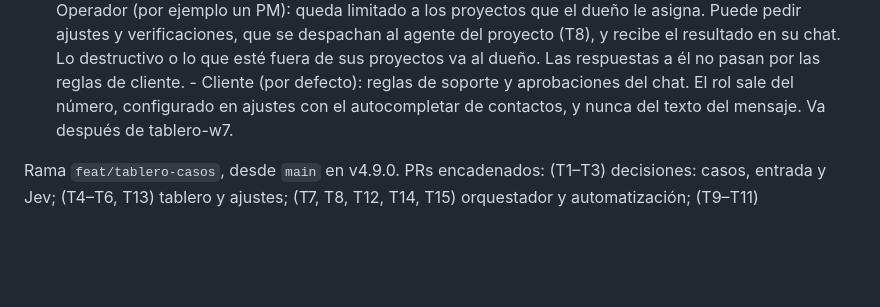
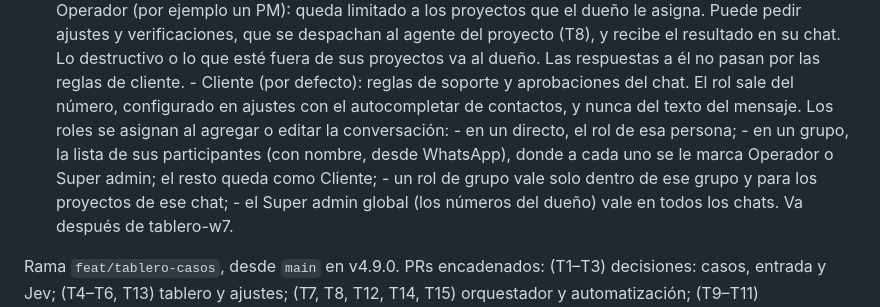
Before and after one commit to ab2webco/orca-wa-inbox, a Markdown page: odd/tasks/kanban-casos.md, the part around the change. GitHub-like rendering; blank space fills up the shorter version.

Commit message:
docs(tablero): t22 los roles se asignan al agregar la conversacion o el grupo

```diff
--- a/odd/tasks/kanban-casos.md
+++ b/odd/tasks/kanban-casos.md
@@ -425,6 +425,13 @@ no solo lo enviado. La insignia del nav = `counts.decision`.
          - Cliente (por defecto): reglas de soporte y aprobaciones del chat.
          El rol sale del número, configurado en ajustes con el autocompletar de
          contactos, y nunca del texto del mensaje.
+         Los roles se asignan al agregar o editar la conversación:
+         - en un directo, el rol de esa persona;
+         - en un grupo, la lista de sus participantes (con nombre, desde WhatsApp), donde
+           a cada uno se le marca Operador o Super admin; el resto queda como Cliente;
+         - un rol de grupo vale solo dentro de ese grupo y para los proyectos de ese
+           chat;
+         - el Super admin global (los números del dueño) vale en todos los chats.
       Va después de tablero-w7.
 
 Rama `feat/tablero-casos`, desde `main` en v4.9.0. PRs encadenados:
```
